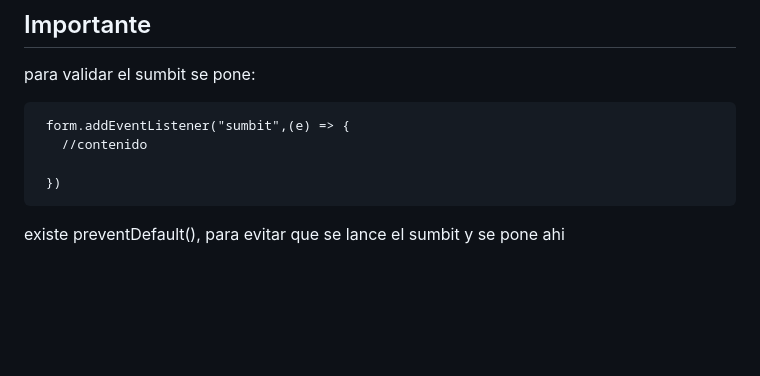
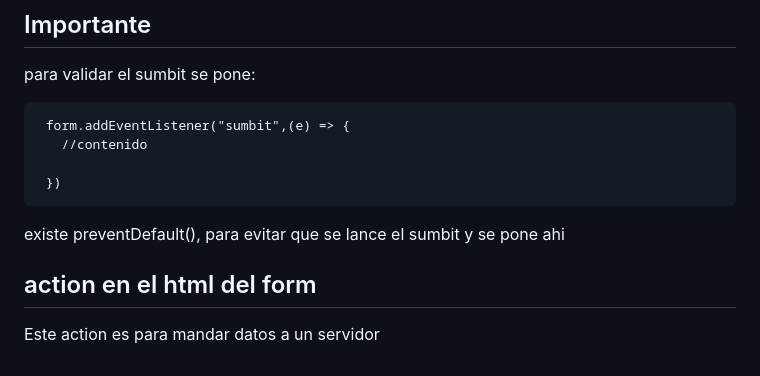
Before and after one commit to JorgeHSLA/DESARROLLO-WEB, a Markdown page: FORMS.md, the part around the change. Rendered like a GitHub page; blank space fills up the shorter version.

Commit message:
Actualizar FORMS.md

```diff
--- a/FORMS.md
+++ b/FORMS.md
@@ -93,3 +93,7 @@ para validar el sumbit se pone:
 
 
 existe preventDefault(), para evitar que se lance el sumbit y se pone ahi
+
+## action en el html del form
+
+Este action es para mandar datos a un servidor
```
